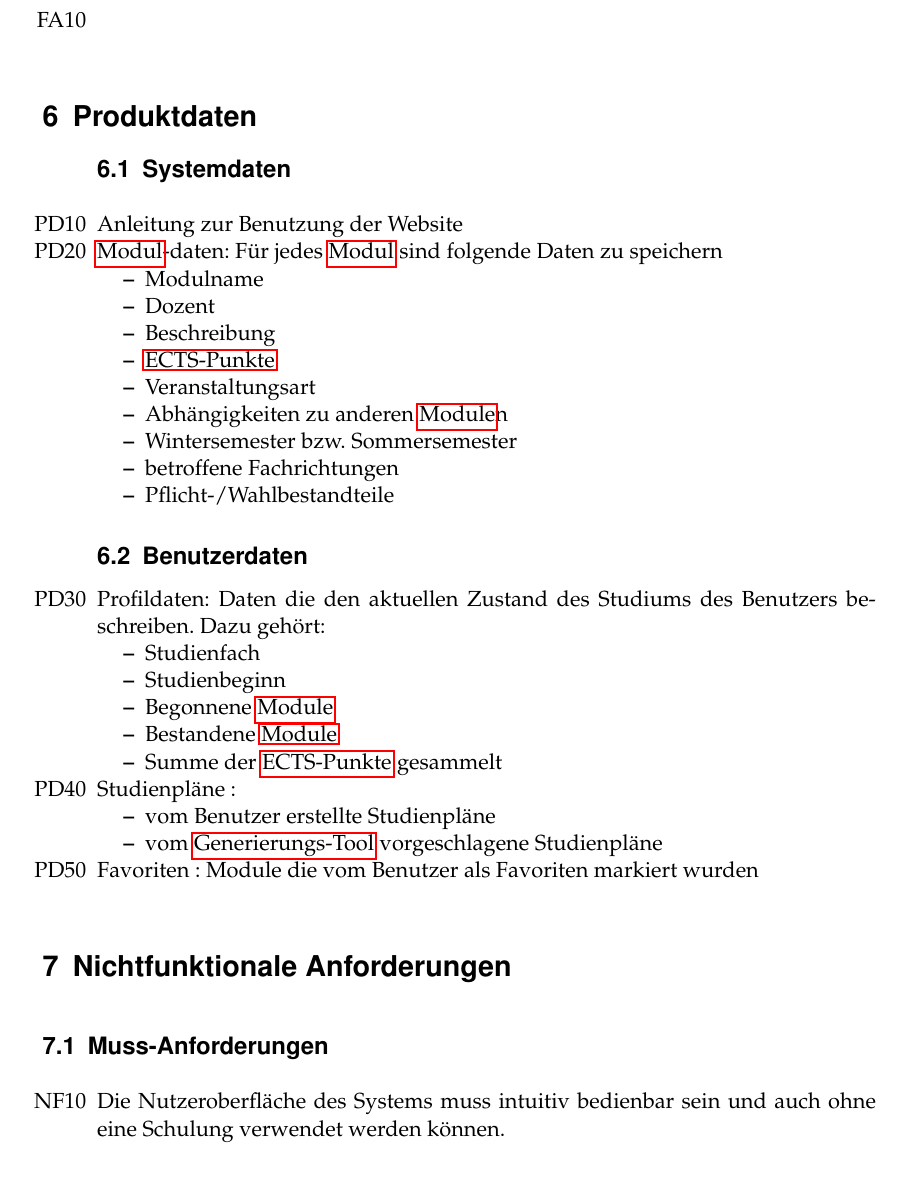
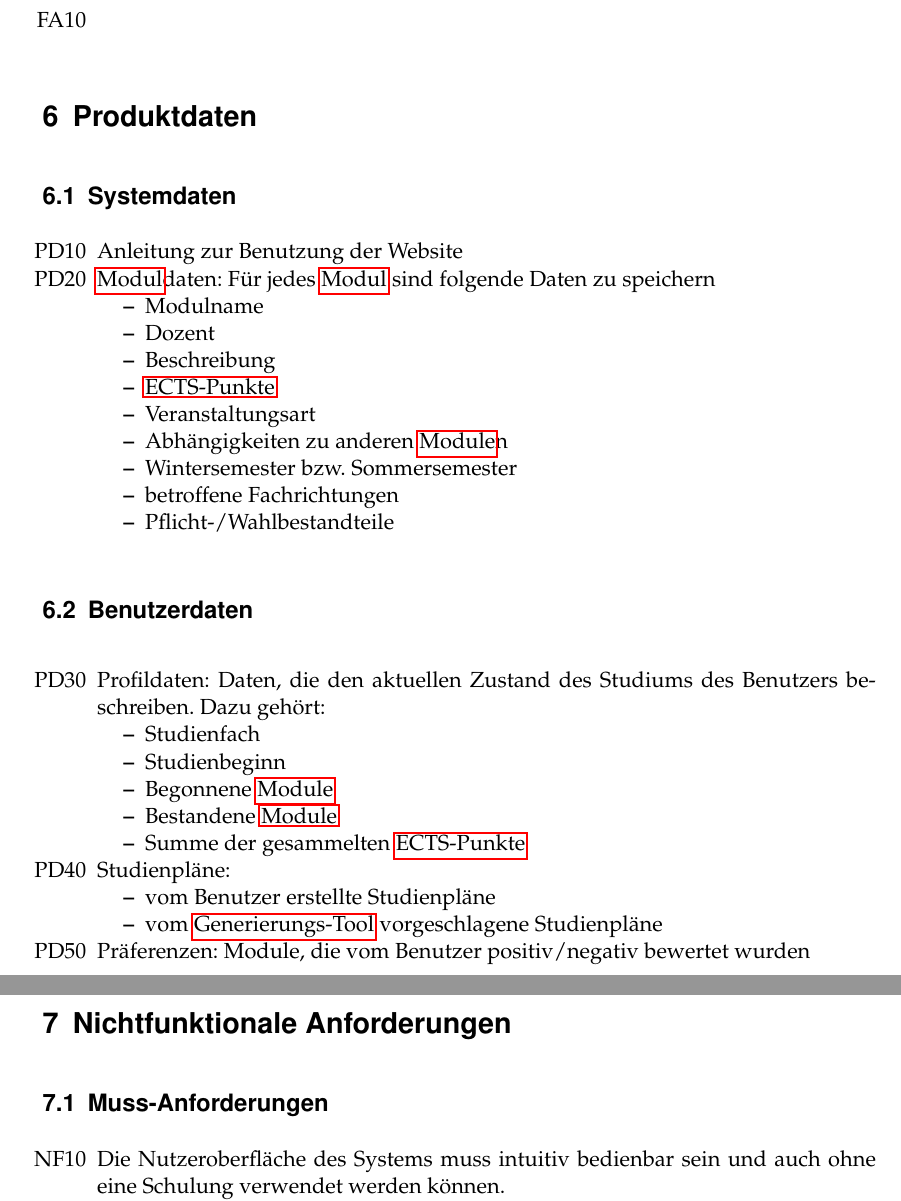
Before and after one commit to PSE-WS1617-IPD-Workflow/PSE_WS1617_IPD_Boehm_Studienplan, a LaTeX document (Pflichtenheft/Pflichtenheft/Pflichtenheft.tex, which reads Pflichtenheft/Pflichtenheft/content/product_data.tex): part of page 9 of 38 before the commit and two parts of pages 9 and 10 of 38 after it, the two joined at a grey line, cut so that both start at the same text. Compiled offline with pdfLaTeX.

Commit message:
#10: Cleaned itemize usage, added one needed label, minor changes.

```diff
--- a/Pflichtenheft/Pflichtenheft/content/product_data.tex
+++ b/Pflichtenheft/Pflichtenheft/content/product_data.tex
@@ -1,8 +1,10 @@
 \section{Produktdaten}
+
+\subsection{Systemdaten}
+
 \begin{itemize}[nosep]
-	\subsection{Systemdaten}
-	\item[PD10]Anleitung zur Benutzung der 		Website
-	\item[PD20] \gls{Modul}-daten: Für jedes \gls{Modul} sind folgende Daten zu speichern
+	\item[PD10]Anleitung zur Benutzung der Website
+	\item[PD20] \gls{Modul}daten: Für jedes \gls{Modul} sind folgende Daten zu speichern
 	\begin{itemize}
 		\item Modulname
 		\item Dozent
@@ -14,19 +16,24 @@
 		\item betroffene Fachrichtungen
 		\item Pflicht-/Wahlbestandteile
 	\end{itemize}
+\end{itemize}
+
 \subsection{Benutzerdaten}
-	\item[PD30]Profildaten: Daten die den aktuellen Zustand des Studiums des Benutzers beschreiben. Dazu gehört:
+\label{subsec:product_data-benutzerdaten}  % needed for cross referencing
+
+\begin{itemize}[nosep]
+	\item[PD30]Profildaten: Daten, die den aktuellen Zustand des Studiums des Benutzers beschreiben. Dazu gehört:
 	\begin{itemize}
 		\item Studienfach
 		\item Studienbeginn
 		\item Begonnene \glspl{Modul}
 		\item Bestandene \glspl{Modul}
-		\item Summe der \gls{ECTS-Punkte} gesammelt
+		\item Summe der gesammelten \gls{ECTS-Punkte}
 	\end{itemize}
-\item[PD40]Studienpläne :
+	\item[PD40] Studienpläne:
 	\begin{itemize}
 		\item 	vom Benutzer erstellte Studienpläne
 		\item	vom \gls{Generierungs-Tool} vorgeschlagene Studienpläne
 	\end{itemize}
-\item[PD50] Favoriten : Module die vom Benutzer als Favoriten markiert wurden
+	\item[PD50] Präferenzen: Module, die vom Benutzer positiv/negativ bewertet wurden
 \end{itemize}
```
Lines whose indentation alone changed are shown as unchanged.
